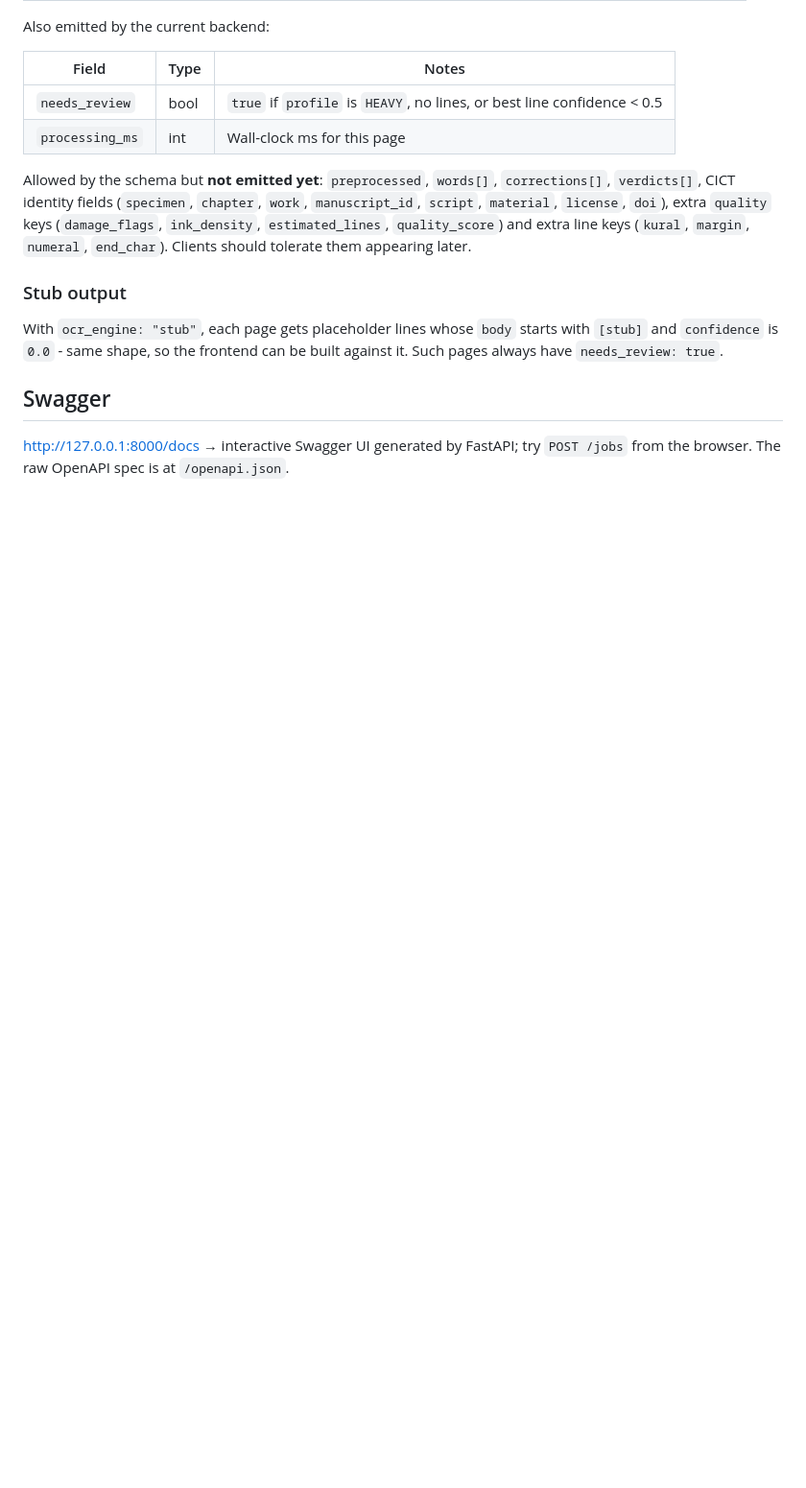
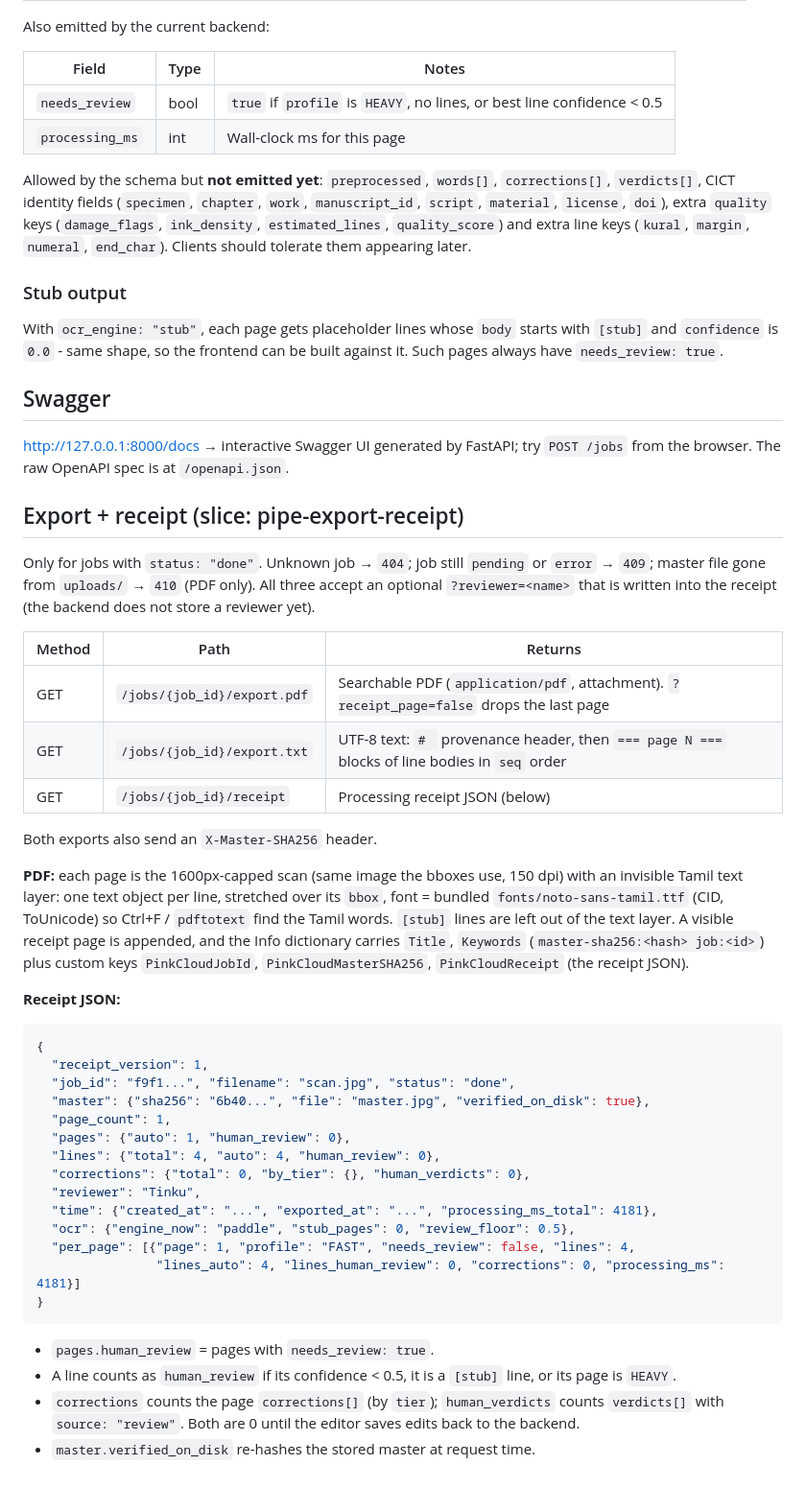
Before and after one commit to muffedd/Pinkcloud---TamilOCR, a Markdown page: schema/endpoints.md, the part around the change. Shown at 96% size. GitHub-like rendering; blank space fills up the shorter version.

Commit message:
pipe-export-receipt: document export + receipt endpoints
Added detailed export receipt documentation for completed jobs, including methods, paths, and JSON structure.

````diff
--- a/schema/endpoints.md
+++ b/schema/endpoints.md
@@ -161,3 +161,49 @@ always have `needs_review: true`.
 
 http://127.0.0.1:8000/docs → interactive Swagger UI generated by FastAPI; try `POST /jobs`
 from the browser. The raw OpenAPI spec is at `/openapi.json`.
+
+## Export + receipt (slice: pipe-export-receipt)
+
+Only for jobs with `status: "done"`. Unknown job → `404`; job still `pending` or `error` → `409`;
+master file gone from `uploads/` → `410` (PDF only). All three accept an optional `?reviewer=<name>`
+that is written into the receipt (the backend does not store a reviewer yet).
+
+| Method | Path | Returns |
+|---|---|---|
+| GET | `/jobs/{job_id}/export.pdf` | Searchable PDF (`application/pdf`, attachment). `?receipt_page=false` drops the last page |
+| GET | `/jobs/{job_id}/export.txt` | UTF-8 text: `# ` provenance header, then `=== page N ===` blocks of line bodies in `seq` order |
+| GET | `/jobs/{job_id}/receipt` | Processing receipt JSON (below) |
+
+Both exports also send an `X-Master-SHA256` header.
+
+**PDF:** each page is the 1600px-capped scan (same image the bboxes use, 150 dpi) with an invisible
+Tamil text layer: one text object per line, stretched over its `bbox`, font = bundled
+`fonts/noto-sans-tamil.ttf` (CID, ToUnicode) so Ctrl+F / `pdftotext` find the Tamil words. `[stub]`
+lines are left out of the text layer. A visible receipt page is appended, and the Info dictionary
+carries `Title`, `Keywords` (`master-sha256:<hash> job:<id>`) plus custom keys `PinkCloudJobId`,
+`PinkCloudMasterSHA256`, `PinkCloudReceipt` (the receipt JSON).
+
+**Receipt JSON:**
+
+```json
+{
+  "receipt_version": 1,
+  "job_id": "f9f1...", "filename": "scan.jpg", "status": "done",
+  "master": {"sha256": "6b40...", "file": "master.jpg", "verified_on_disk": true},
+  "page_count": 1,
+  "pages": {"auto": 1, "human_review": 0},
+  "lines": {"total": 4, "auto": 4, "human_review": 0},
+  "corrections": {"total": 0, "by_tier": {}, "human_verdicts": 0},
+  "reviewer": "Tinku",
+  "time": {"created_at": "...", "exported_at": "...", "processing_ms_total": 4181},
+  "ocr": {"engine_now": "paddle", "stub_pages": 0, "review_floor": 0.5},
+  "per_page": [{"page": 1, "profile": "FAST", "needs_review": false, "lines": 4,
+                "lines_auto": 4, "lines_human_review": 0, "corrections": 0, "processing_ms": 4181}]
+}
+```
+
+- `pages.human_review` = pages with `needs_review: true`.
+- A line counts as `human_review` if its confidence < 0.5, it is a `[stub]` line, or its page is `HEAVY`.
+- `corrections` counts the page `corrections[]` (by `tier`); `human_verdicts` counts `verdicts[]` with
+  `source: "review"`. Both are 0 until the editor saves edits back to the backend.
+- `master.verified_on_disk` re-hashes the stored master at request time.
````
